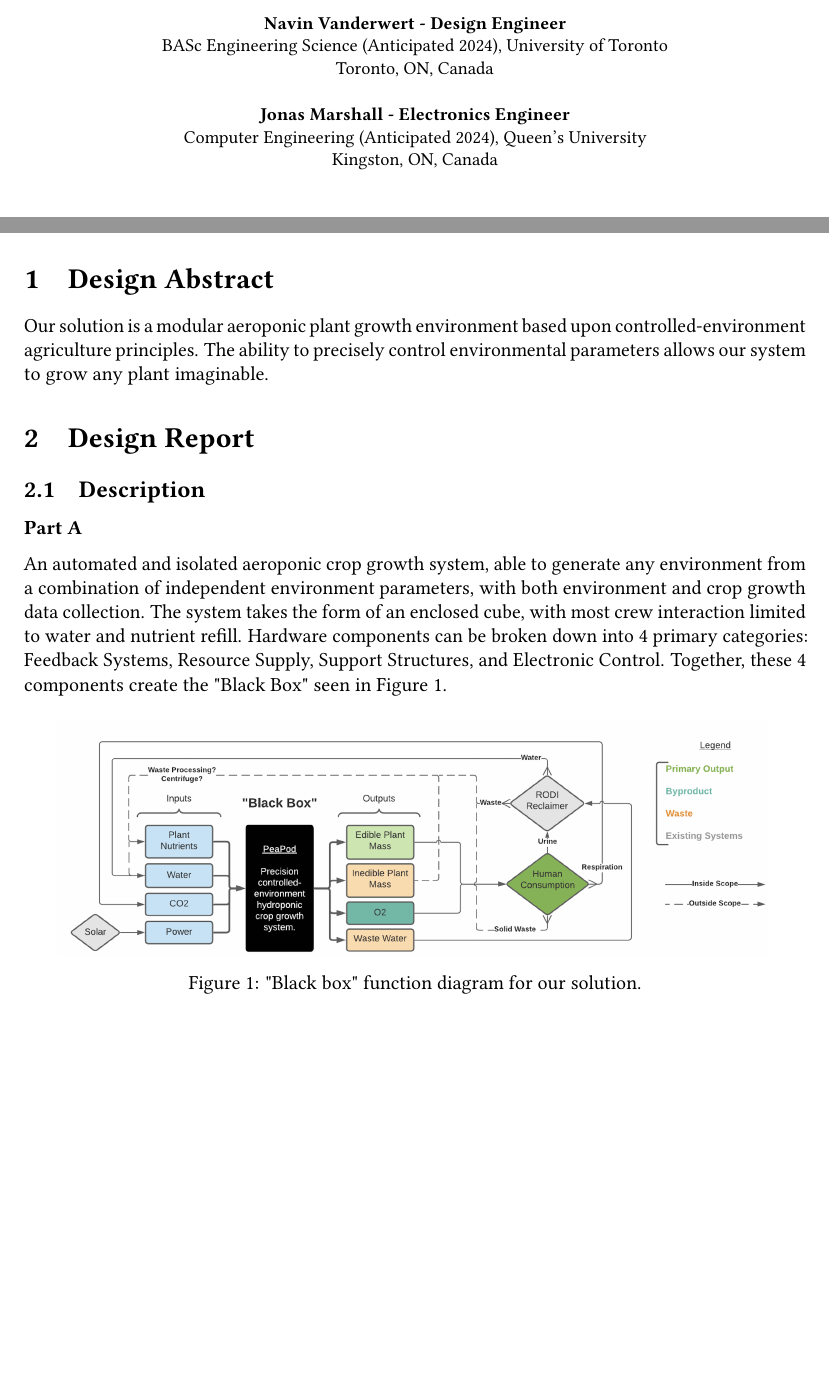
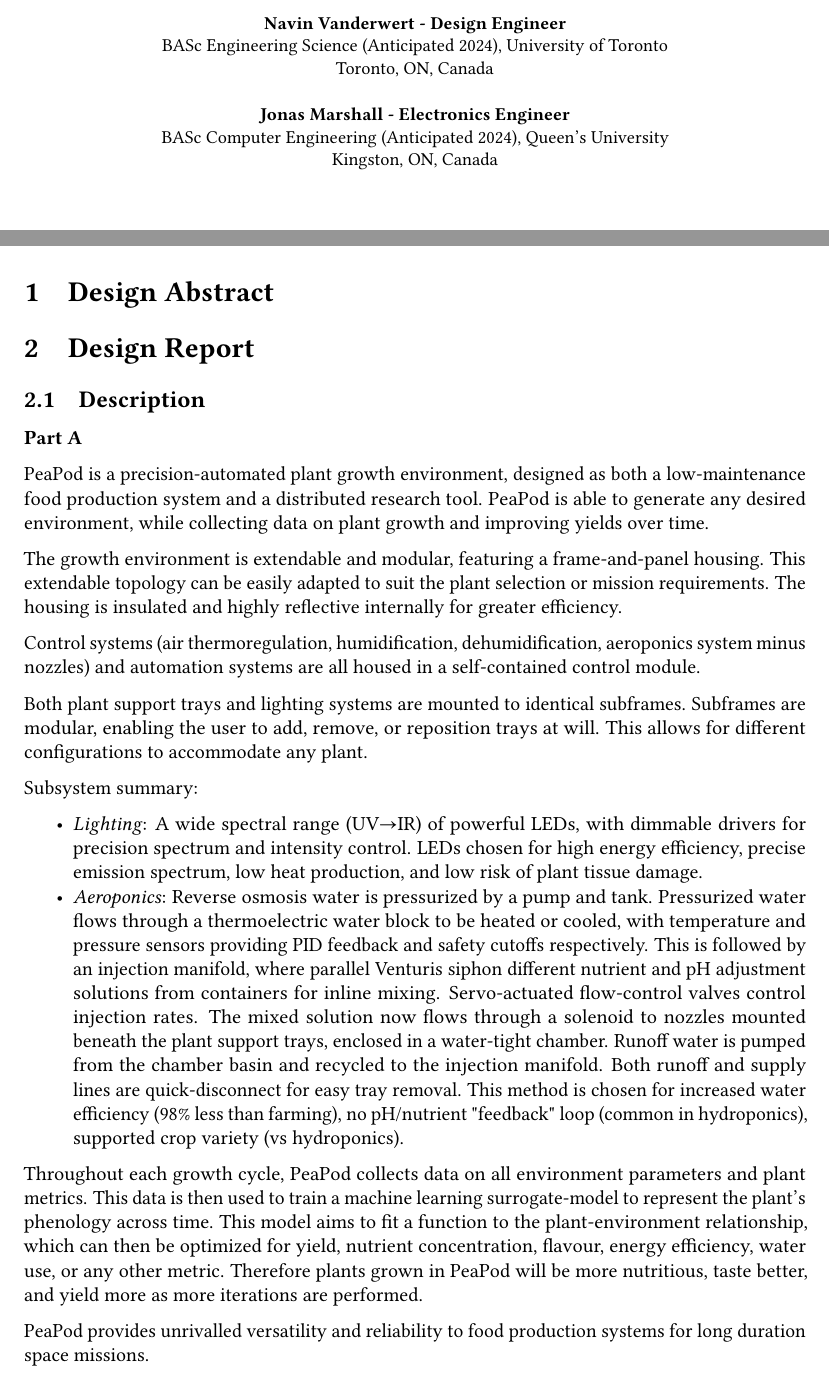
Before and after one commit to PeaPodTechnologies/PeaPod, a LaTeX document (docs/design/designreport/DesignReport.tex): two parts of pages 1 and 3 of 16, joined at a grey line, cut so that both start at the same text, the shorter picture padded with empty space. Compiled offline with pdfLaTeX.

Commit message:
Script to Description Part A
added basc to jonas's description

```diff
--- a/docs/design/designreport/DesignReport.tex
+++ b/docs/design/designreport/DesignReport.tex
@@ -48,7 +48,7 @@
             Toronto, ON, Canada\\
             \vspace{.5cm}
             \textbf{Jonas Marshall - Electronics Engineer}\\
-            Computer Engineering (Anticipated 2024), Queen's University\\
+            BASc Computer Engineering (Anticipated 2024), Queen's University\\
             Kingston, ON, Canada
 
         }
@@ -73,8 +73,6 @@
 
 \section{Design Abstract}
 % Please provide a brief summary description of your proposed food production technology within a 1,500 character limit. The abstract may answer some of the following questions: What is your proposed solution? What is novel, sustainable, and innovative about your proposed solution? What types of food does your solution create? How are you minimizing inputs and maximizing food outputs?
-Our solution is a modular aeroponic plant growth environment based upon controlled-environment agriculture principles.
-The ability to precisely control environmental parameters allows our system to grow any plant imaginable.
 
 \section{Design Report}
 
@@ -112,17 +110,33 @@
     % Setup (Assembly, hookup to peripheral systems)
     % Harvest?
 
-An automated and isolated aeroponic crop growth system, able to generate any environment from a combination of independent environment parameters, with both environment and crop growth data collection.
-The system takes the form of an enclosed cube, with most crew interaction limited to water and nutrient refill. Hardware components can be broken down into 4 primary categories: Feedback Systems, Resource Supply, Support Structures, and Electronic Control.
-Together, these 4 components create the "Black Box" seen in Figure \ref{fig:blackbox}.
+PeaPod is a precision-automated plant growth environment, designed as both a low-maintenance food production system and a distributed research tool. PeaPod is able to generate any desired environment, while collecting data on plant growth and improving yields over time.
 
-\begin{figure}[h]
-    \centering
-    \includegraphics[width=15cm]{../solutionoverview/images/blackbox.png}
-    \hfill
-    \caption{"Black box" function diagram for our solution.}
-    \label{fig:blackbox}
-\end{figure}
+The growth environment is extendable and modular, featuring a frame-and-panel housing. This extendable topology can be easily adapted to suit the plant selection or mission requirements. The housing is insulated and highly reflective internally for greater efficiency.
+
+Control systems (air thermoregulation, humidification, dehumidification, aeroponics system minus nozzles) and automation systems are all housed in a self-contained control module.
+
+Both plant support trays and lighting systems are mounted to identical subframes. Subframes are modular, enabling the user to add, remove, or reposition trays at will. This allows for different configurations to accommodate any plant.
+
+Subsystem summary:
+\begin{itemize}
+    \item\textit{Lighting}: A wide spectral range (UV$\to$IR) of powerful LEDs, with dimmable drivers for precision spectrum and intensity control. LEDs chosen for high energy efficiency, precise emission spectrum, low heat production, and low risk of plant tissue damage.
+    \item \textit{Aeroponics}: Reverse osmosis water is pressurized by a pump and tank. Pressurized water flows through a thermoelectric water block to be heated or cooled, with temperature and pressure sensors providing PID feedback and safety cutoffs respectively. This is followed by an injection manifold, where parallel Venturis siphon different nutrient and pH adjustment solutions from containers for inline mixing. Servo-actuated flow-control valves control injection rates. The mixed solution now flows through a solenoid to nozzles mounted beneath the plant support trays, enclosed in a water-tight chamber. Runoff water is pumped from the chamber basin and recycled to the injection manifold. Both runoff and supply lines are quick-disconnect for easy tray removal. This method is chosen for increased water efficiency (98\% less than farming), no pH/nutrient "feedback" loop (common in hydroponics), supported crop variety (vs hydroponics).
+\end{itemize}
+
+Throughout each growth cycle, PeaPod collects data on all environment parameters and plant metrics. This data is then used to train a machine learning surrogate-model to represent the plant's phenology across time. This model aims to fit a function to the plant-environment relationship, which can then be optimized for yield, nutrient concentration, flavour, energy efficiency, water use, or any other metric. Therefore plants grown in PeaPod will be more nutritious, taste better, and yield more as more iterations are performed.
+
+PeaPod provides unrivalled versatility and reliability to food production systems for long duration space missions.
+
+% Together, these 4 components create the "Black Box" seen in Figure \ref{fig:blackbox}.
+
+% \begin{figure}[h]
+%     \centering
+%     \includegraphics[width=15cm]{../solutionoverview/images/blackbox.png}
+%     \hfill
+%     \caption{"Black box" function diagram for our solution.}
+%     \label{fig:blackbox}
+% \end{figure}
 
 \textbf{Part B:}
 \label{sec:description-b}
```
Also changed, not shown: docs/design/designreport/DesignReport.pdf, docs/design/designreport/DesignReport.tex (2 more changed lines).
